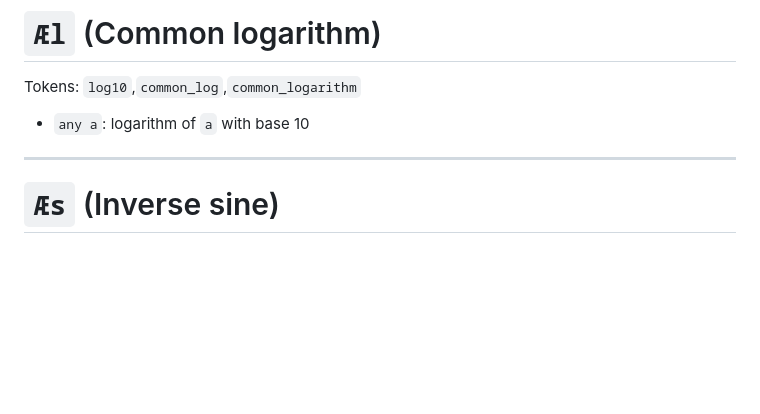
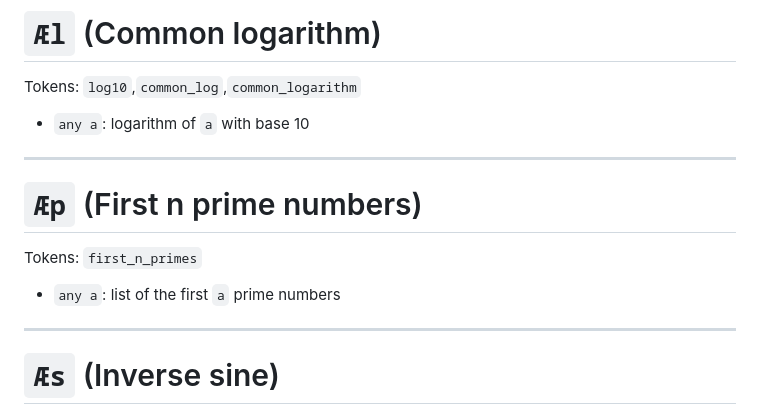
Before and after one commit to Thunno/Thunno2, a Markdown page: docs/commands.md, the part around one of its changes. GitHub-like rendering; blank space fills up the shorter version.

```diff
--- a/docs/commands.md
+++ b/docs/commands.md
@@ -2488,6 +2488,14 @@ Tokens: `arc_cosine`,`arccos`
 Tokens: `log10`,`common_log`,`common_logarithm`
 
 * `any a`: logarithm of `a` with base 10
+
+***
+
+# `Æp` (First n prime numbers)
+
+Tokens: `first_n_primes`
+
+* `any a`: list of the first `a` prime numbers
 
 ***
 
```
Also changed, not shown: other parts of docs/commands.md (+1 -1 lines).
